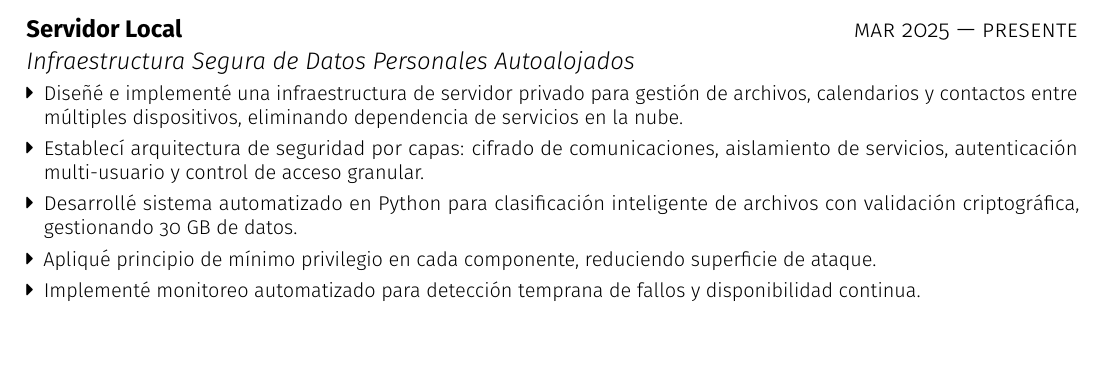
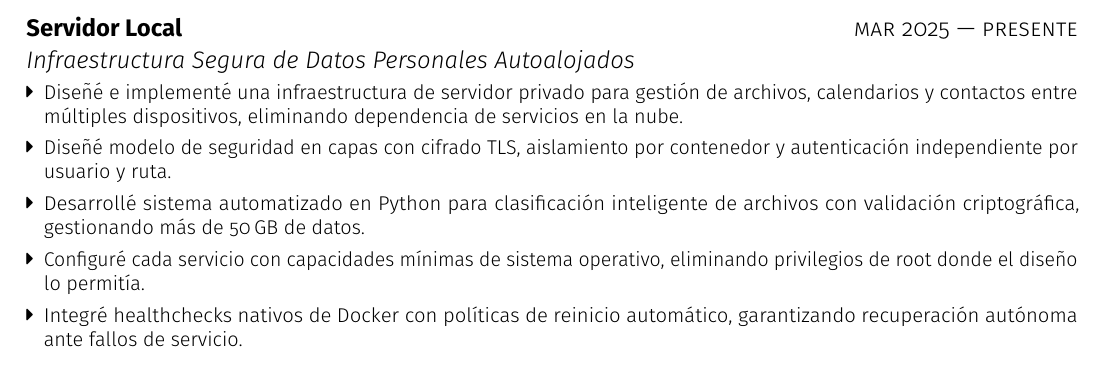
Before and after one commit to artyomRimbaud/cv-latex, a LaTeX document (main.tex): part of page 1 of 2, cut so that both start at the same text, the shorter picture padded with empty space. Compiled offline with pdfLaTeX.

Commit message:
The Personal Project section was updated and minimal changes.

```diff
--- a/main.tex
+++ b/main.tex
@@ -186,11 +186,18 @@
 
 \subsection{Servidor Local \rside{Mar 2025 | Presente}}
 \subsubsection{Infraestructura Segura de Datos Personales Autoalojados}
+
 \begin{itemize}
-\item Diseñé e implementé una infraestructura de servidor privado para gestión de archivos, calendarios y contactos entre múltiples dispositivos, eliminando dependencia de servicios en la nube.
-\item Establecí arquitectura de seguridad por capas: cifrado de comunicaciones, aislamiento de servicios, autenticación multi-usuario y control de acceso granular.
-\item Desarrollé sistema automatizado en Python para clasificación inteligente de archivos con validación criptográfica, gestionando 30 GB de datos.
-\item Apliqué principio de mínimo privilegio en cada componente, reduciendo superficie de ataque.
-\item Implementé monitoreo automatizado para detección temprana de fallos y disponibilidad continua.
+  \item Diseñé e implementé una infraestructura de servidor privado para gestión
+        de archivos, calendarios y contactos entre múltiples dispositivos,
+        eliminando dependencia de servicios en la nube.
+  \item Diseñé modelo de seguridad en capas con cifrado TLS, aislamiento por
+        contenedor y autenticación independiente por usuario y ruta.
+  \item Desarrollé sistema automatizado en Python para clasificación inteligente
+        de archivos con validación criptográfica, gestionando más de 50\,GB de datos.
+  \item Configuré cada servicio con capacidades mínimas de sistema operativo,
+        eliminando privilegios de root donde el diseño lo permitía.
+  \item Integré healthchecks nativos de Docker con políticas de reinicio
+        automático, garantizando recuperación autónoma ante fallos de servicio.
 \end{itemize}
 
```
Also changed, not shown: contenedor/main.pdf, main.tex (17 more changed lines), 5 other files.
